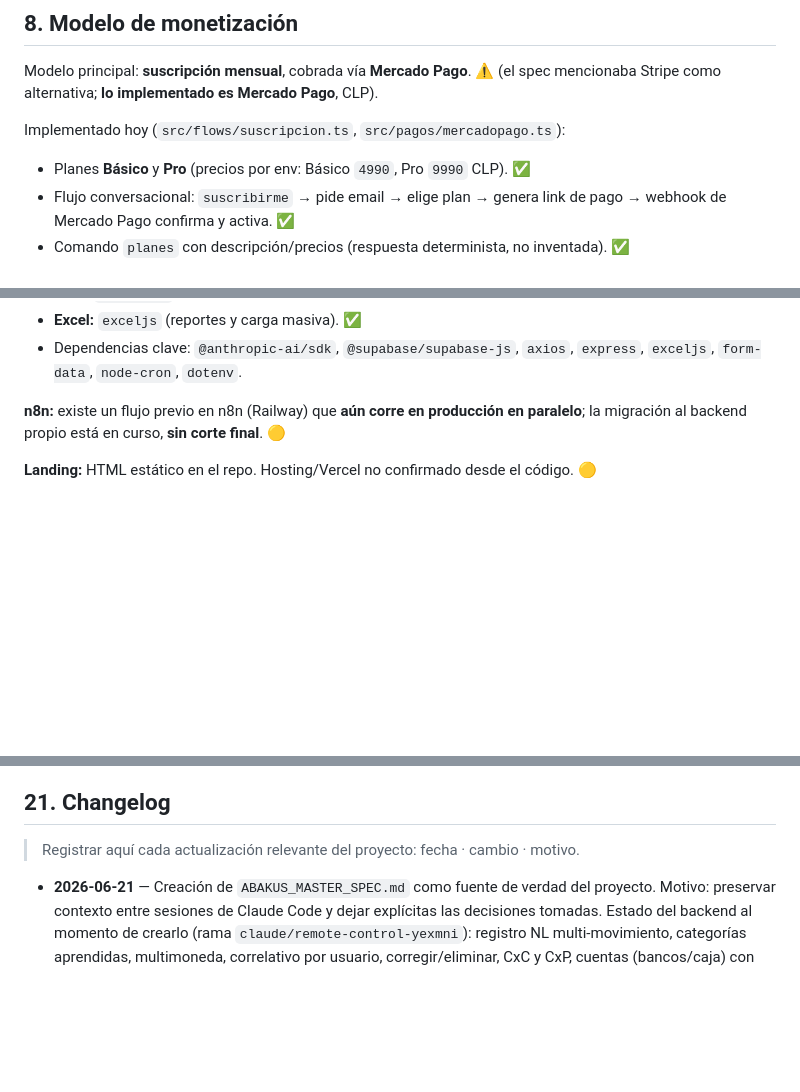
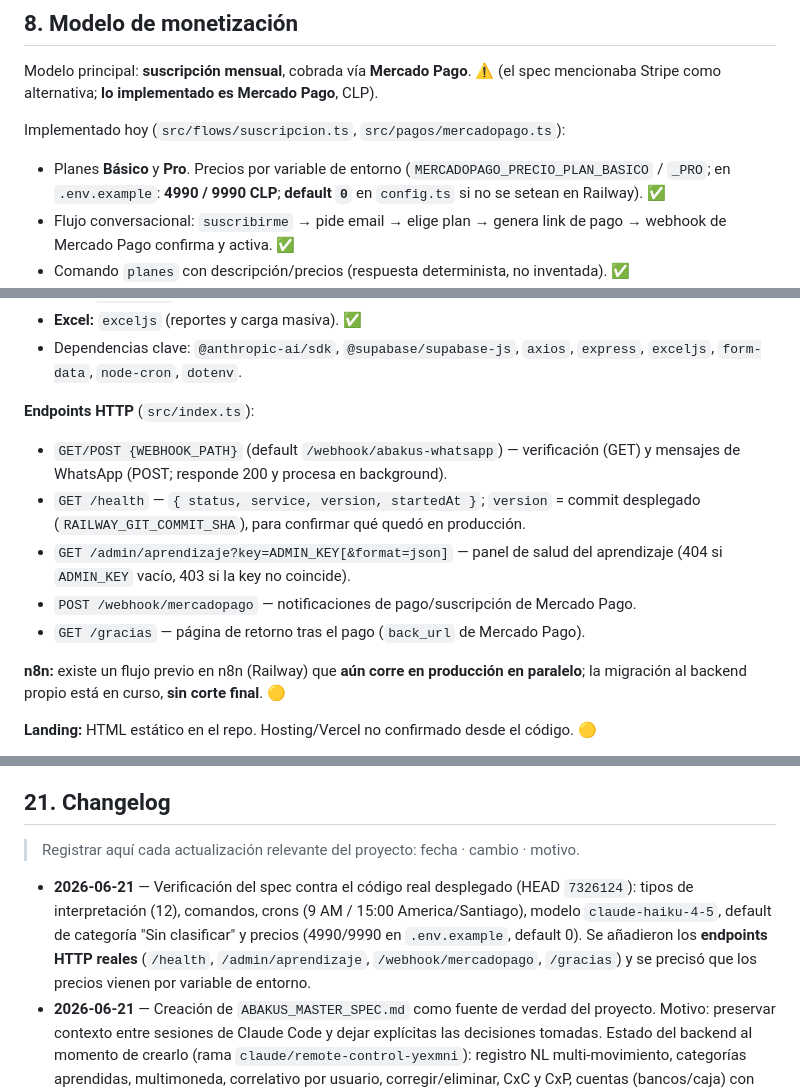
Before and after one commit to bynjordan-cmyk/heimdallbridge-site, a Markdown page: ABAKUS_MASTER_SPEC.md, 3 parts joined by grey strips. Drawn GitHub-style; blank space fills up the shorter version.

Commit message:
docs: verificar y precisar ABAKUS_MASTER_SPEC.md contra el código real
El spec ya reflejaba la realidad (no el template genérico); se verificó
contra el código desplegado (tipos, comandos, crons, modelo, default de
categoría, precios) y se añadieron los endpoints HTTP reales (/health,
/admin/aprendizaje, /webhook/mercadopago, /gracias) y la precisión de que
los precios vienen por variable de entorno.

Co-Authored-By: Claude Opus 4.8 <noreply@anthropic.com>
Claude-Session: https://claude.ai/code/session_01HgbYLyzuj5N2g3EwVDxGsc

```diff
--- a/ABAKUS_MASTER_SPEC.md
+++ b/ABAKUS_MASTER_SPEC.md
@@ -126,7 +126,9 @@ Modelo principal: **suscripción mensual**, cobrada vía **Mercado Pago**. ⚠
 spec mencionaba Stripe como alternativa; **lo implementado es Mercado Pago**, CLP).
 
 Implementado hoy (`src/flows/suscripcion.ts`, `src/pagos/mercadopago.ts`):
-- Planes **Básico** y **Pro** (precios por env: Básico `4990`, Pro `9990` CLP). ✅
+- Planes **Básico** y **Pro**. Precios por variable de entorno
+  (`MERCADOPAGO_PRECIO_PLAN_BASICO` / `_PRO`; en `.env.example`: **4990 / 9990 CLP**;
+  **default `0`** en `config.ts` si no se setean en Railway). ✅
 - Flujo conversacional: `suscribirme` → pide email → elige plan → genera link de
   pago → webhook de Mercado Pago confirma y activa. ✅
 - Comando `planes` con descripción/precios (respuesta determinista, no inventada). ✅
@@ -173,6 +175,16 @@ plan free por nº de movimientos/recordatorios/consultas/clientes/exportaciones.
 - **Excel:** `exceljs` (reportes y carga masiva). ✅
 - Dependencias clave: `@anthropic-ai/sdk`, `@supabase/supabase-js`, `axios`,
   `express`, `exceljs`, `form-data`, `node-cron`, `dotenv`.
+
+**Endpoints HTTP** (`src/index.ts`):
+- `GET/POST {WEBHOOK_PATH}` (default `/webhook/abakus-whatsapp`) — verificación (GET) y
+  mensajes de WhatsApp (POST; responde 200 y procesa en background).
+- `GET /health` — `{ status, service, version, startedAt }`; `version` = commit
+  desplegado (`RAILWAY_GIT_COMMIT_SHA`), para confirmar qué quedó en producción.
+- `GET /admin/aprendizaje?key=ADMIN_KEY[&format=json]` — panel de salud del
+  aprendizaje (404 si `ADMIN_KEY` vacío, 403 si la key no coincide).
+- `POST /webhook/mercadopago` — notificaciones de pago/suscripción de Mercado Pago.
+- `GET /gracias` — página de retorno tras el pago (`back_url` de Mercado Pago).
 
 **n8n:** existe un flujo previo en n8n (Railway) que **aún corre en producción en
 paralelo**; la migración al backend propio está en curso, **sin corte final**. 🟡
@@ -427,6 +439,12 @@ desplegado.
 
 > Registrar aquí cada actualización relevante del proyecto: fecha · cambio · motivo.
 
+- **2026-06-21** — Verificación del spec contra el código real desplegado
+  (HEAD `7326124`): tipos de interpretación (12), comandos, crons (9 AM / 15:00
+  America/Santiago), modelo `claude-haiku-4-5`, default de categoría "Sin
+  clasificar" y precios (4990/9990 en `.env.example`, default 0). Se añadieron los
+  **endpoints HTTP reales** (`/health`, `/admin/aprendizaje`, `/webhook/mercadopago`,
+  `/gracias`) y se precisó que los precios vienen por variable de entorno.
 - **2026-06-21** — Creación de `ABAKUS_MASTER_SPEC.md` como fuente de verdad del
   proyecto. Motivo: preservar contexto entre sesiones de Claude Code y dejar
   explícitas las decisiones tomadas. Estado del backend al momento de crearlo
```
